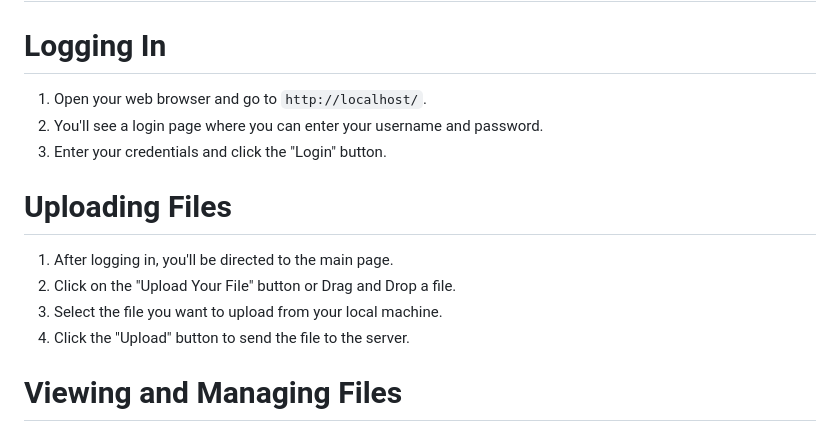
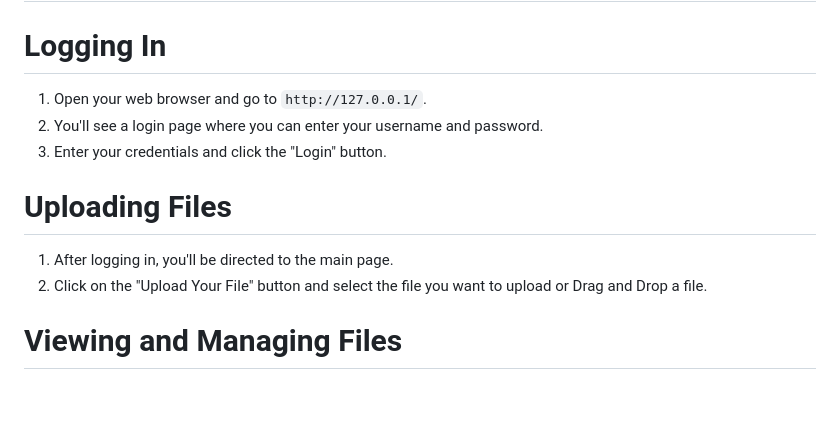
Before and after one commit to DanielChrobak/Discord-Storage-Server, a Markdown page: README.md, the part around the change. GitHub-like rendering; blank space fills up the shorter version.

```diff
--- a/README.md
+++ b/README.md
@@ -75,15 +75,13 @@ Once the admin account is set up, you can manage users by following these steps:
 ## File Operations
 
 # Logging In
-1. Open your web browser and go to `http://localhost/`.
+1. Open your web browser and go to `http://127.0.0.1/`.
 2. You'll see a login page where you can enter your username and password.
 3. Enter your credentials and click the "Login" button.
 
 # Uploading Files
 1. After logging in, you'll be directed to the main page.
-2. Click on the "Upload Your File" button or Drag and Drop a file.
-3. Select the file you want to upload from your local machine.
-4. Click the "Upload" button to send the file to the server.
+2. Click on the "Upload Your File" button and select the file you want to upload or Drag and Drop a file.
 
 # Viewing and Managing Files
 1. From the main page, click on "Go to File Explorer".
```
